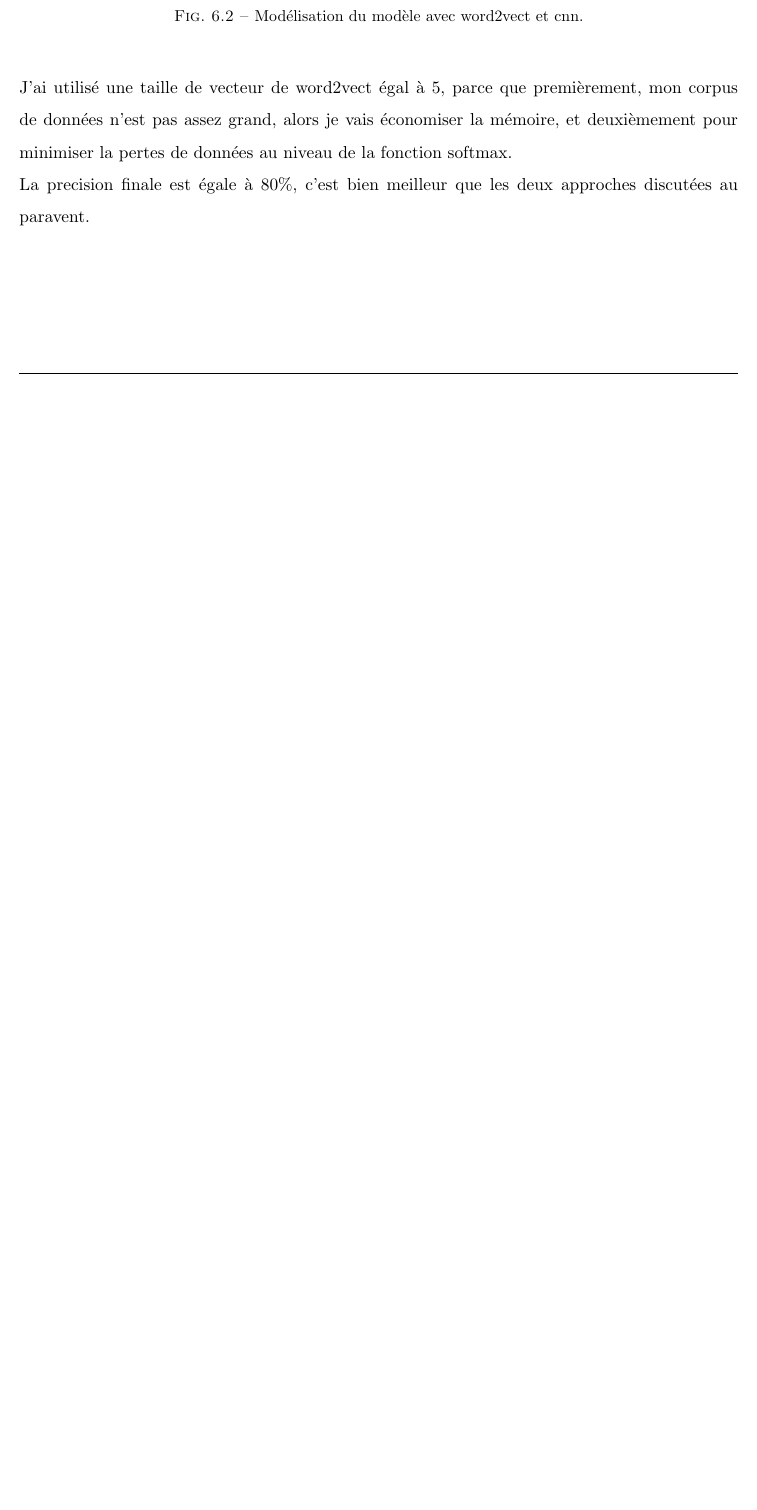
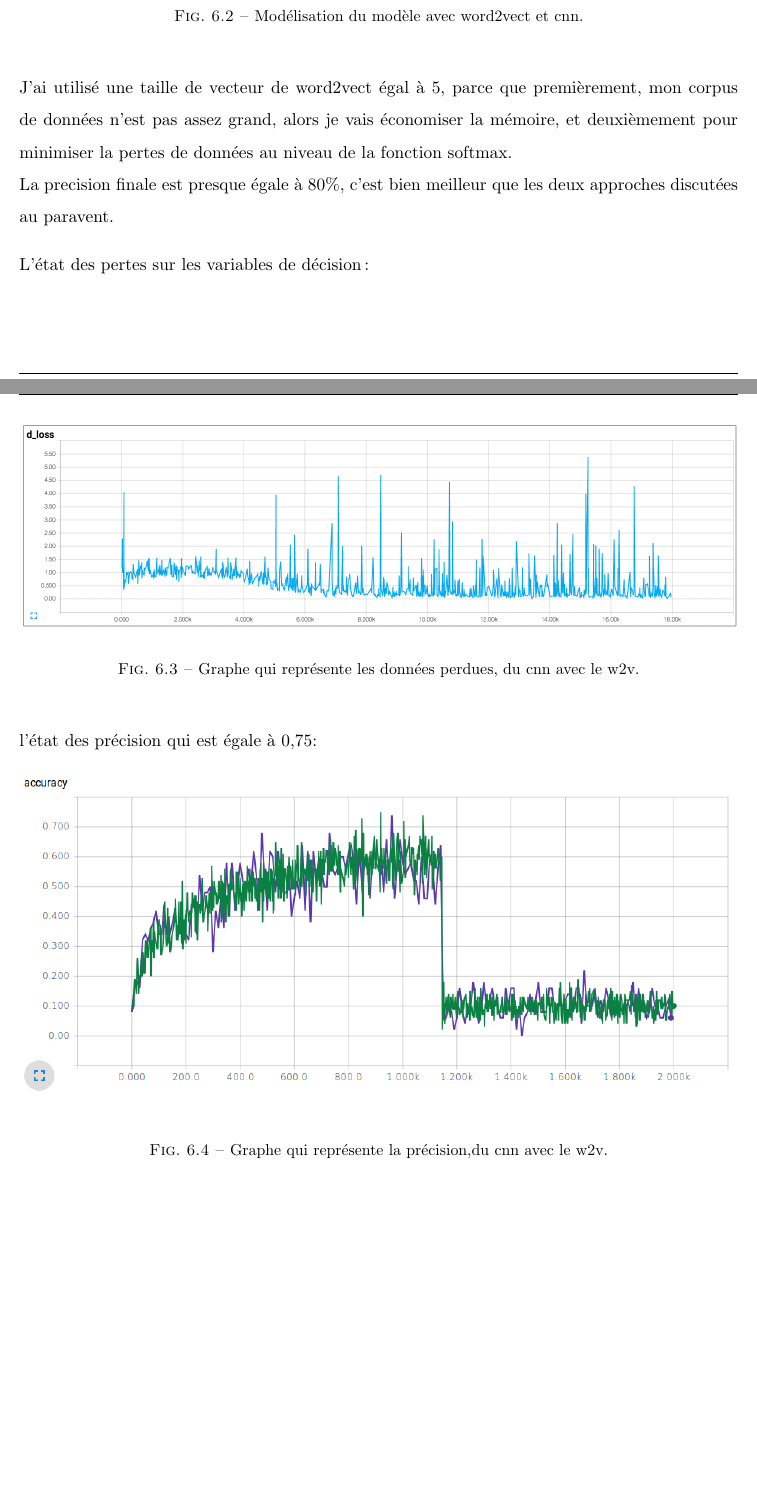
Before and after one commit to bakibi/rapport-de-stage-ilisi-annee-2, a LaTeX thesis (main.tex, which reads Chapters/AnalyseConception.tex): part of page 47 of 49 before the commit and two parts of pages 47 and 48 of 50 after it, the two joined at a grey line, cut so that both start at the same text, the shorter picture padded with empty space. Compiled offline with pdfLaTeX.

Commit message:
sprints corrigé

```diff
--- a/Chapters/AnalyseConception.tex
+++ b/Chapters/AnalyseConception.tex
@@ -445,4 +445,23 @@ Avant l'algorithme CNN traité en input une taille de données qui est égale à
 	\label{fig:rnn}
 \end{figure}
 J'ai utilisé une taille de vecteur de word2vect égal à 5, parce que premièrement, mon corpus de données n'est pas assez grand, alors je vais économiser la mémoire, et deuxièmement pour minimiser la pertes de données au niveau de la fonction softmax.\\
-La precision finale est égale à 80\%, c'est bien meilleur que les deux approches discutées au paravent.
+La precision finale est presque égale à 80\%, c'est bien meilleur que les deux approches discutées au paravent.
+
+
+ L’état des pertes sur les variables de décision :
+
+\begin{figure}[H]
+	\begin{center}
+	\includegraphics[width=\linewidth]{Images/w2vcnnloss.png}
+	\end{center}
+	\caption{Graphe qui représente les données perdues, du cnn avec le w2v.}
+	\label{fig:rnn}
+\end{figure}
+ l'état des précision qui est égale à 0,75:
+\begin{figure}[H]
+	\begin{center}
+	\includegraphics[width=\linewidth]{Images/w2vcnnaccury.png}
+	\end{center}
+	\caption{Graphe qui représente la précision,du cnn avec le w2v.}
+	\label{fig:rnn}
+\end{figure}
```
Also changed, not shown: Images/w2vcnnaccury.png (added), Images/w2vcnnloss.png (added), main.pdf, 6 other files.
